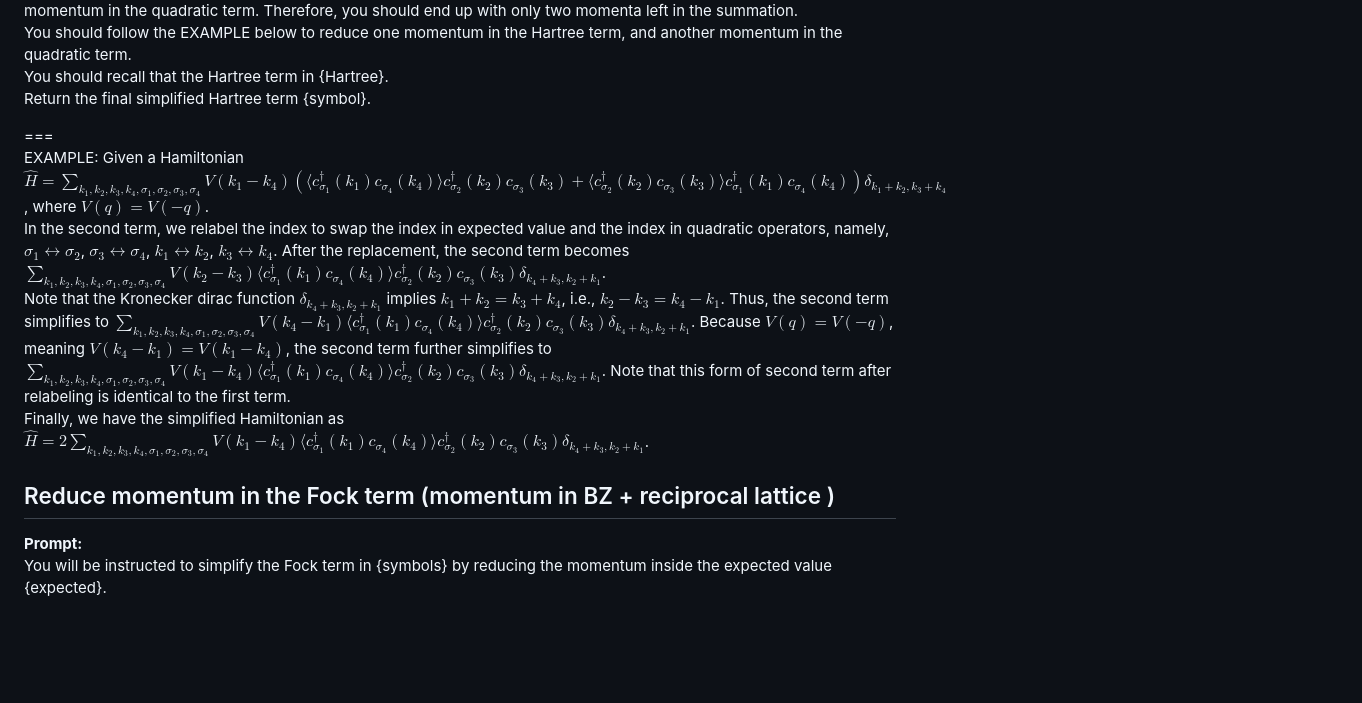
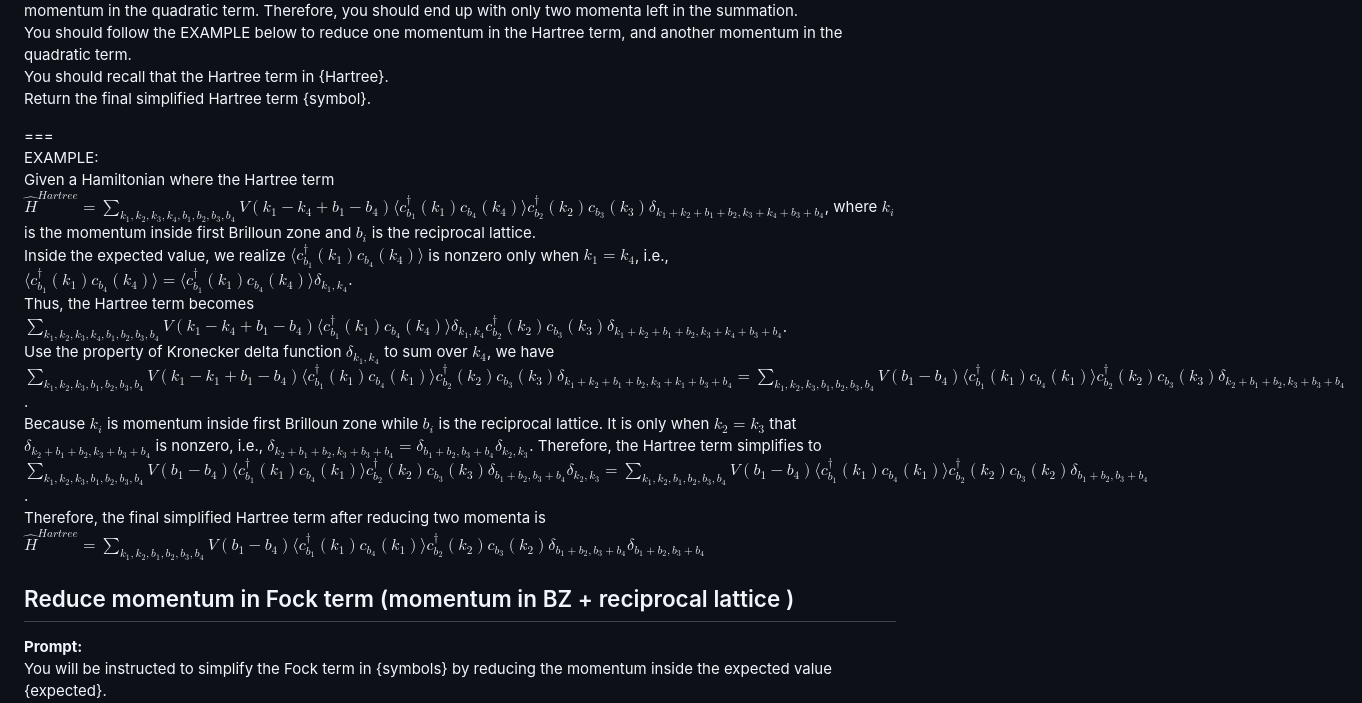
Before and after one commit to hainingpan/HartreeFock_GPT, a Markdown page: Prompt_template.md, the part around the change printed below. Drawn GitHub-style; blank space fills up the shorter version.

```diff
--- a/Prompt_template.md
+++ b/Prompt_template.md
@@ -195,13 +214,14 @@ Return the final simplified Hartree term {symbol}.
 
 ===
 EXAMPLE:
-Given a Hamiltonian $\hat{H}=\sum_{k_1,k_2, k_3, k_4,\sigma_1,\sigma_2,\sigma_3,\sigma_4} V(k_1-k_4) (\langle c_{\sigma_1}^\dagger(k_1) c_{\sigma_4}(k_4) \rangle c_{\sigma_2}^\dagger(k_2) c_{\sigma_3}(k_3) + \langle c_{\sigma_2}^\dagger(k_2) c_{\sigma_3}(k_3) \rangle c_{\sigma_1}^\dagger(k_1) c_{\sigma_4}(k_4) ) \delta_{k_1+k_2,k_3+k_4}$, where $V(q)=V(-q)$.
-In the second term, we relabel the index to swap the index in expected value and the index in quadratic operators, namely, $\sigma_1 \leftrightarrow \sigma_2$, $\sigma_3 \leftrightarrow \sigma_4$, $k_1 \leftrightarrow k_2$, $k_3 \leftrightarrow k_4$. After the replacement, the second term becomes $\sum_{k_1,k_2, k_3, k_4,\sigma_1,\sigma_2,\sigma_3,\sigma_4} V(k_2-k_3) \langle c_{\sigma_1}^\dagger(k_1) c_{\sigma_4}(k_4) \rangle c_{\sigma_2}^\dagger(k_2) c_{\sigma_3}(k_3) \delta_{k_4+k_3,k_2+k_1}$.
-Note that the Kronecker dirac function $\delta_{k_4+k_3,k_2+k_1}$ implies $k_1+k_2=k_3+k_4$, i.e., $k_2-k_3=k_4-k_1$. Thus, the second term simplifies to $\sum_{k_1,k_2, k_3, k_4,\sigma_1,\sigma_2,\sigma_3,\sigma_4} V(k_4-k_1) \langle c_{\sigma_1}^\dagger(k_1) c_{\sigma_4}(k_4) \rangle c_{\sigma_2}^\dagger(k_2) c_{\sigma_3}(k_3) \delta_{k_4+k_3,k_2+k_1}$.
-Because $V(q)=V(-q)$, meaning $V(k_4-k_1)=V(k_1-k_4)$, the second term further simplifies to $\sum_{k_1,k_2, k_3, k_4,\sigma_1,\sigma_2,\sigma_3,\sigma_4} V(k_1-k_4) \langle c_{\sigma_1}^\dagger(k_1) c_{\sigma_4}(k_4) \rangle c_{\sigma_2}^\dagger(k_2) c_{\sigma_3}(k_3) \delta_{k_4+k_3,k_2+k_1}$. Note that this form of second term after relabeling is identical to the first term.
-Finally, we have the simplified Hamiltonian as  $\hat{H}=2\sum_{k_1,k_2, k_3, k_4,\sigma_1,\sigma_2,\sigma_3,\sigma_4} V(k_1-k_4) \langle c_{\sigma_1}^\dagger(k_1) c_{\sigma_4}(k_4) \rangle c_{\sigma_2}^\dagger(k_2) c_{\sigma_3}(k_3) \delta_{k_4+k_3,k_2+k_1}$.
+Given a Hamiltonian where the Hartree term $\hat{H}^{Hartree}=\sum_{k_1,k_2, k_3, k_4,b_1,b_2,b_3,b_4} V(k_1-k_4+b_1-b_4) \langle c_{b_1}^\dagger(k_1) c_{b_4}(k_4) \rangle c_{b_2}^\dagger(k_2) c_{b_3}(k_3) \delta_{k_1+k_2+b_1+b_2,k_3+k_4+b_3+b_4}$, where $k_i$ is the momentum inside first Brilloun zone and $b_i$ is the reciprocal lattice.
+Inside the expected value, we realize $\langle c_{b_1}^\dagger(k_1) c_{b_4}(k_4) \rangle$ is nonzero only when $k_1=k_4$, i.e., $\langle c_{b_1}^\dagger(k_1) c_{b_4}(k_4) \rangle=\langle c_{b_1}^\dagger(k_1) c_{b_4}(k_4) \rangle\delta_{k_1,k_4}$.
+Thus, the Hartree term becomes $\sum_{k_1,k_2, k_3, k_4,b_1,b_2,b_3,b_4} V(k_1-k_4+b_1-b_4) \langle c_{b_1}^\dagger(k_1) c_{b_4}(k_4) \rangle \delta_{k_1,k_4} c_{b_2}^\dagger(k_2) c_{b_3}(k_3) \delta_{k_1+k_2+b_1+b_2,k_3+k_4+b_3+b_4}$.
+Use the property of Kronecker delta function $\delta_{k_1,k_4}$ to sum over $k_4$, we have $\sum_{k_1, k_2, k_3,b_1,b_2,b_3,b_4} V(k_1-k_1+b_1-b_4) \langle c_{b_1}^\dagger(k_1) c_{b_4}(k_1) \rangle c_{b_2}^\dagger(k_2) c_{b_3}(k_3) \delta_{k_1+k_2+b_1+b_2,k_3+k_1+b_3+b_4}=\sum_{k_1, k_2, k_3,b_1,b_2,b_3,b_4} V(b_1-b_4) \langle c_{b_1}^\dagger(k_1) c_{b_4}(k_1) \rangle c_{b_2}^\dagger(k_2) c_{b_3}(k_3) \delta_{k_2+b_1+b_2,k_3+b_3+b_4}$.
+Because $k_i$ is momentum inside first Brilloun zone while $b_i$ is the reciprocal lattice. It is only when $k_2=k_3$ that $\delta_{k_2+b_1+b_2,k_3+b_3+b_4}$ is nonzero, i.e., $\delta_{k_2+b_1+b_2,k_3+b_3+b_4}=\delta_{b_1+b_2,b_3+b_4}\delta_{k_2,k_3}$. Therefore, the Hartree term simplifies to $\sum_{k_1, k_2, k_3,b_1,b_2,b_3,b_4} V(b_1-b_4) \langle c_{b_1}^\dagger(k_1) c_{b_4}(k_1) \rangle c_{b_2}^\dagger(k_2) c_{b_3}(k_3) \delta_{b_1+b_2,b_3+b_4}\delta_{k_2,k_3}=\sum_{k_1, k_2,b_1,b_2,b_3,b_4} V(b_1-b_4) \langle c_{b_1}^\dagger(k_1) c_{b_4}(k_1) \rangle c_{b_2}^\dagger(k_2) c_{b_3}(k_2) \delta_{b_1+b_2,b_3+b_4}$.
+Therefore, the final simplified Hartree term after reducing two momenta is $\hat{H}^{Hartree}=\sum_{k_1, k_2,b_1,b_2,b_3,b_4}  V(b_1-b_4) \langle c_{b_1}^\dagger(k_1) c_{b_4}(k_1) \rangle c_{b_2}^\dagger(k_2) c_{b_3}(k_2) \delta_{b_1+b_2,b_3+b_4} \delta_{b_1+b_2,b_3+b_4}$
 
-## Reduce momentum in the Fock term (momentum in BZ + reciprocal lattice )
+## Reduce momentum in Fock term (momentum in BZ + reciprocal lattice )
 **Prompt:**
 You will be instructed to simplify the Fock term in {symbols} by reducing the momentum inside the expected value {expected}.
 The expected value {expected} is only nonzero when the two momenta $k_i,k_j$ is the same, namely, {expected}.
```
Also changed, not shown: other parts of Prompt_template.md (+19 -0 lines), 2108.02159/2108.02159.md (+1 -1 lines), 2111.01152/2111.01152.md (+17 -20 lines).
